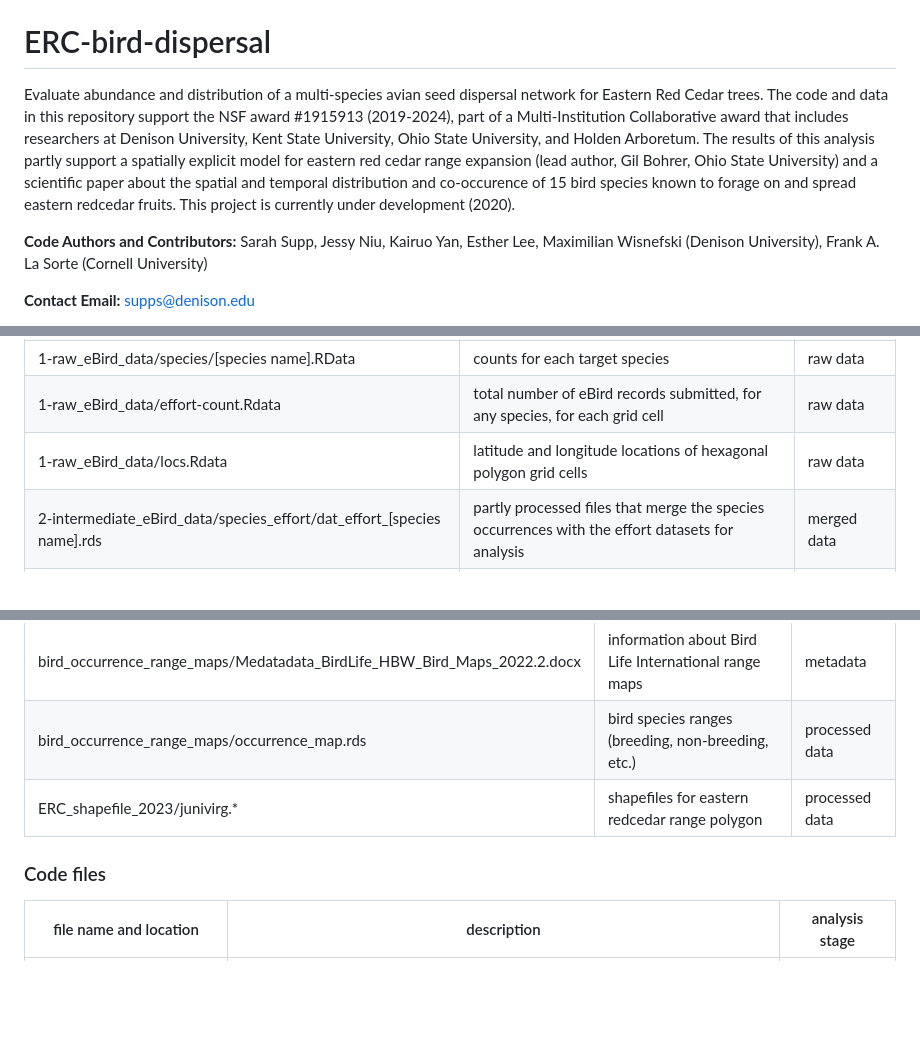
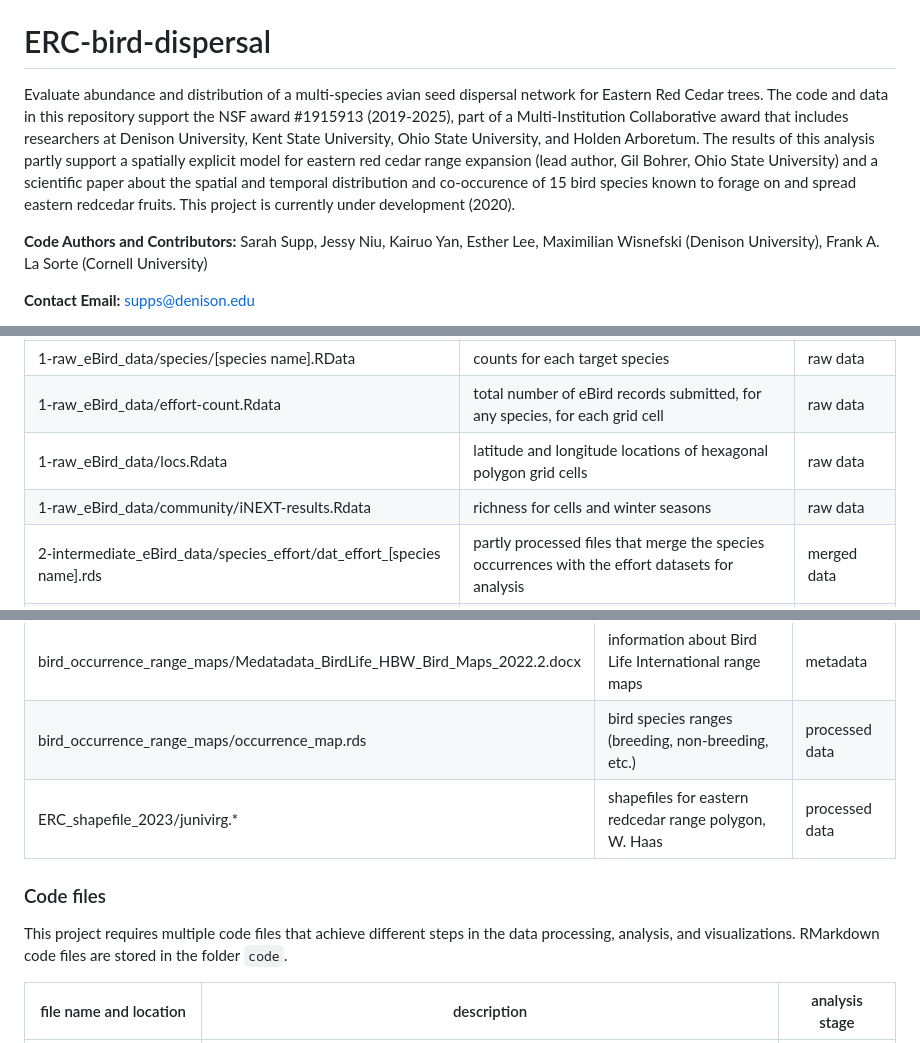
Before and after one commit to sarahsupp/ERC-seed-disperser-network, a Markdown page: README.md, 3 parts joined by grey strips. Drawn GitHub-style; blank space fills up the shorter version.

```diff
--- a/README.md
+++ b/README.md
@@ -2,7 +2,7 @@
  [![License: MIT](https://img.shields.io/badge/License-MIT-yellow.svg)](https://opensource.org/licenses/MIT)
 
 # ERC-bird-dispersal
-Evaluate abundance and distribution of a multi-species avian seed dispersal network for Eastern Red Cedar trees. The code and data in this repository support the NSF award #1915913 (2019-2024), part of a Multi-Institution Collaborative award that includes researchers at Denison University, Kent State University, Ohio State University, and Holden Arboretum. The results of this analysis partly support a spatially explicit model for eastern red cedar range expansion (lead author, Gil Bohrer, Ohio State University) and a scientific paper about the spatial and temporal distribution and co-occurence of 15 bird species known to forage on and spread eastern redcedar fruits.
+Evaluate abundance and distribution of a multi-species avian seed dispersal network for Eastern Red Cedar trees. The code and data in this repository support the NSF award #1915913 (2019-2025), part of a Multi-Institution Collaborative award that includes researchers at Denison University, Kent State University, Ohio State University, and Holden Arboretum. The results of this analysis partly support a spatially explicit model for eastern red cedar range expansion (lead author, Gil Bohrer, Ohio State University) and a scientific paper about the spatial and temporal distribution and co-occurence of 15 bird species known to forage on and spread eastern redcedar fruits.
 This project is currently under development (2020).
 
 **Code Authors and Contributors:** Sarah Supp, Jessy Niu, Kairuo Yan, Esther Lee, Maximilian Wisnefski (Denison University), Frank A. La Sorte (Cornell University)
@@ -40,6 +40,7 @@ This data can be queried directly from eBird using their website or using the `a
 | 1-raw_eBird_data/species/[species name].RData | counts for each target species  | raw data  |
 | 1-raw_eBird_data/effort-count.Rdata  | total number of eBird records submitted, for any species, for each grid cell  | raw data  |
 | 1-raw_eBird_data/locs.Rdata  | latitude and longitude locations of hexagonal polygon grid cells  | raw data  |
+| 1-raw_eBird_data/community/iNEXT-results.Rdata | richness for cells and winter seasons | raw data |
 | 2-intermediate_eBird_data/species_effort/dat_effort_[species name].rds  | partly processed files that merge the species occurrences with the effort datasets for analysis  | merged data  |
 | 2-intermediate_eBird_data/dat_effort_filtered.rds  | merged datafile with all species, created using the files above in migration-paths.Rmd  | merged data  |
 | 2-intermediate_eBird_data/df_nvector.rds  | adds lats/lons as n-vector representation to dat_effort_2023.rds | processed data  |
@@ -69,10 +70,12 @@ Brief description of the data and data sources.
 | ------------- | ------------- | ------------- |
 | bird_occurrence_range_maps/Medatadata_BirdLife_HBW_Bird_Maps_2022.2.docx  | information about Bird Life International range maps  | metadata  |
 | bird_occurrence_range_maps/occurrence_map.rds  | bird species ranges (breeding, non-breeding, etc.)  | processed data  |
-| ERC_shapefile_2023/junivirg.*  | shapefiles for eastern redcedar range polygon  | processed data  |
+| ERC_shapefile_2023/junivirg.*  | shapefiles for eastern redcedar range polygon, W. Haas | processed data  |
 
 
 ### Code files
+
+This project requires multiple code files that achieve different steps in the data processing, analysis, and visualizations. RMarkdown code files are stored in the folder `code`.
 
 | file name and location | description| analysis stage |
 | ------------- | ------------- | ------------- |
```
Also changed, not shown: other parts of README.md (+1 -42 lines).
